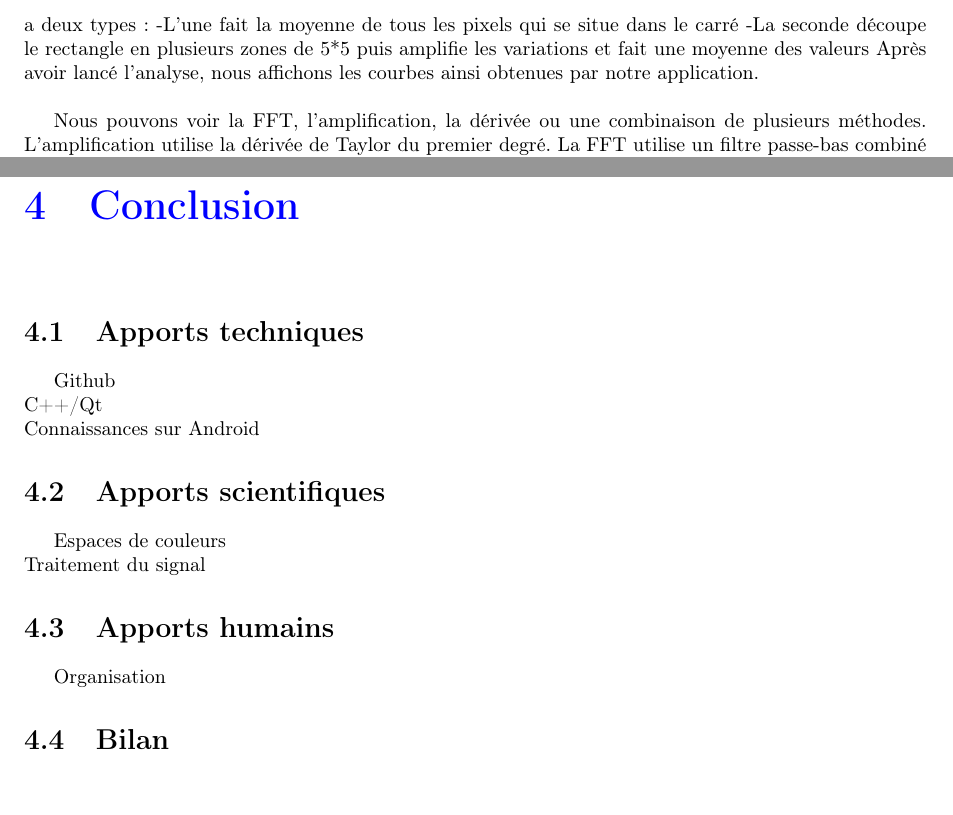
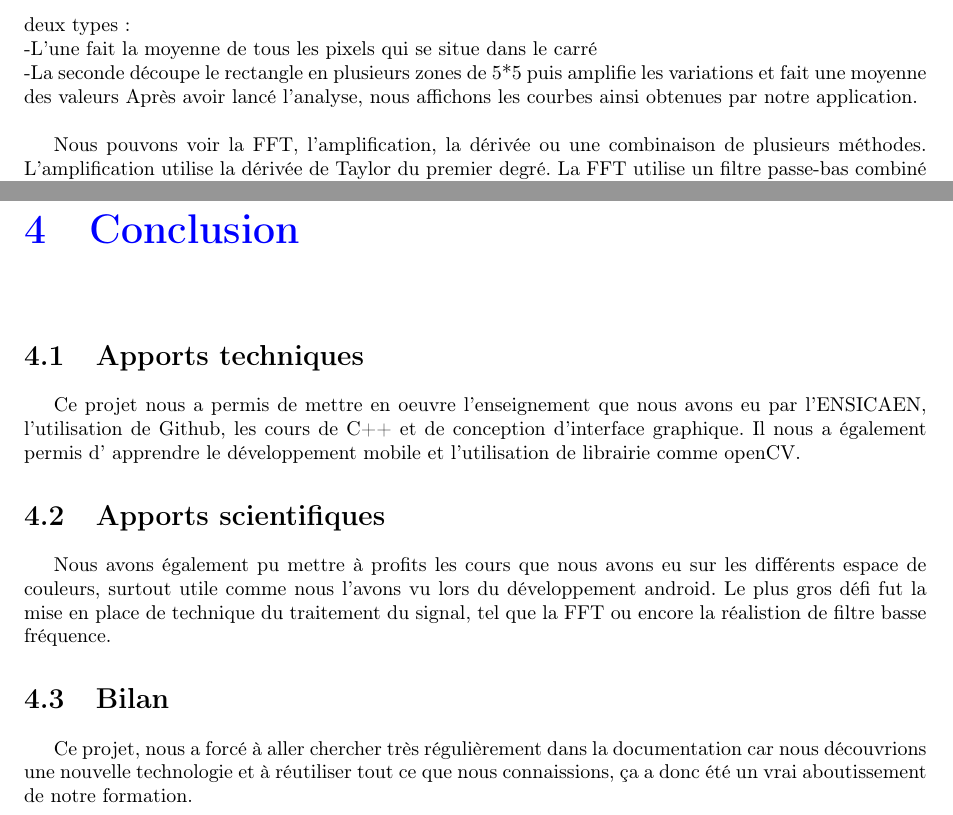
Before and after one commit to F4r3n/ImageProject, a LaTeX document (rapport/rapport.tex, which reads rapport/conclusion.tex, rapport/dev.tex): two parts of pages 7 and 10 of 11, joined at a grey line, cut so that both start at the same text. Compiled offline with pdfLaTeX.

Commit message:
Rapport : début bilan

```diff
--- a/rapport/conclusion.tex
+++ b/rapport/conclusion.tex
@@ -1,16 +1,14 @@
 \section{Apports techniques}
 
-Github\\
-C++/Qt\\
-Connaissances sur Android
+Ce projet nous a permis de mettre en oeuvre l'enseignement que nous avons eu par l'ENSICAEN, l'utilisation de Github, les cours de C++ et de conception d'interface graphique. Il nous a également permis d'
+apprendre le développement mobile et l'utilisation de librairie comme openCV.
 
 \section{Apports scientifiques}
 
-Espaces de couleurs\\
-Traitement du signal
-
-\section{Apports humains}
-
-Organisation
+Nous avons également pu mettre à profits les cours que nous avons eu sur les différents espace de couleurs, surtout utile comme nous l'avons vu lors du développement android. Le plus gros défi fut la mise
+en place de technique du traitement du signal, tel que la FFT ou encore la réalistion de filtre basse fréquence.
 
 \section{Bilan}
+
+Ce projet, nous a forcé à aller chercher très régulièrement dans la documentation car nous découvrions une nouvelle technologie et à réutiliser tout ce que nous connaissions, ça a donc été un vrai
+aboutissement de notre formation.
--- a/rapport/dev.tex
+++ b/rapport/dev.tex
@@ -65,8 +65,8 @@ permis d'utiliser la webcam.
 	Après avoir découpé la vidéo en images nous faisons une analyse sur ces images.
 	Cette analyse se découpe en plusieurs étapes.
 	Dans un premier temps nous dessinons un rectangle autour d'un visage (si la fonction du rectangle automatique n'est pas enclenchée)
-	Puis nous choisissons le type d'analyse a effectué, il y en a deux types:
-		-L'une fait la moyenne de tous les pixels qui se situe dans le carré
+	Puis nous choisissons le type d'analyse a effectué, il y en a deux types:\\
+		-L'une fait la moyenne de tous les pixels qui se situe dans le carré\\
 		-La seconde découpe le rectangle en plusieurs zones de 5*5 puis amplifie les variations et fait une moyenne des valeurs
 	Après avoir lancé l'analyse, nous affichons les courbes ainsi obtenues par notre application.\\
 
```
Also changed, not shown: rapport/rapport.pdf, 1 other file.
